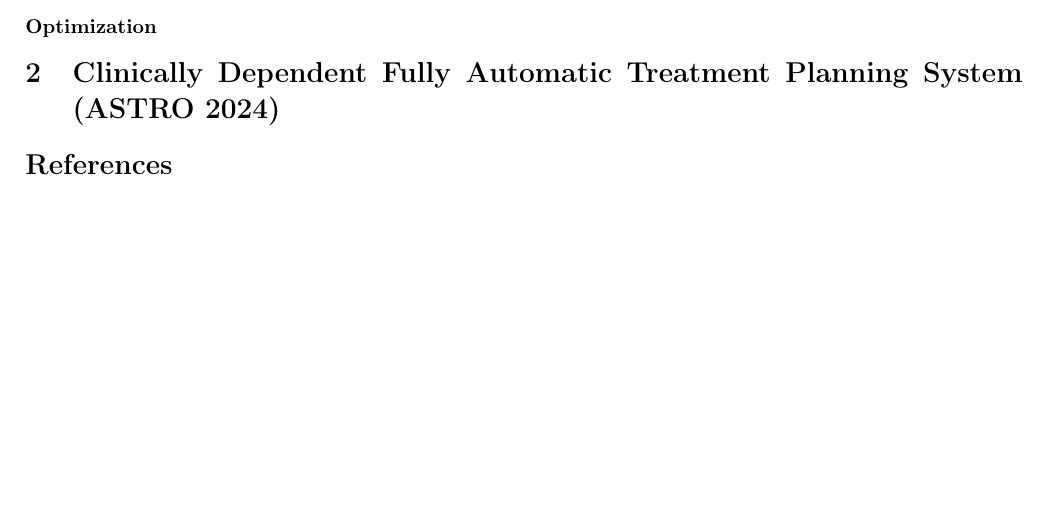
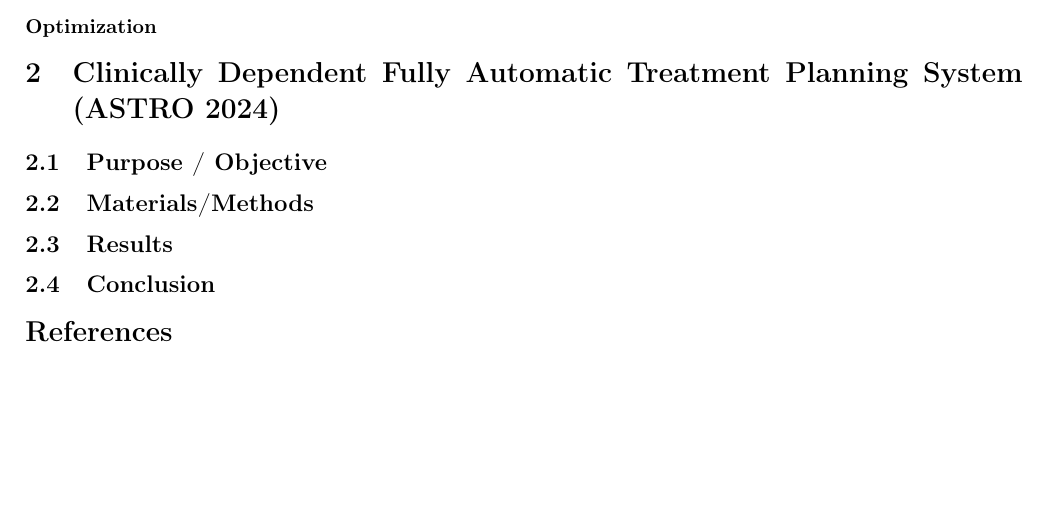
Before and after one commit to pauldubois98/PhD, a LaTeX paper (5_automation_classic/5_main.tex, which reads 5_automation_classic/5_content.tex): part of page 2 of 2, cut so that both start at the same text. Compiled offline with pdfLaTeX.

Commit message:
added ASTRO outline

```diff
--- a/5_automation_classic/5_content.tex
+++ b/5_automation_classic/5_content.tex
@@ -250,3 +250,39 @@
 % Full abstract:
 % https://github.com/pauldubois98/ASTRO2024/blob/main/abstract.pdf
 \section{Clinically Dependent Fully Automatic Treatment Planning System (ASTRO 2024)}
+\subsection{Purpose / Objective}
+%Although fully automated treatment planning system (TPS) has several advantages, such as the ability to treat more patients and optimize treatments, clinics have not adopted it because there is a wide variation of practices between them.
+%Additionally, dosimetrists make complex compromises while manually optimizing with a TPS, which is too complex to be captured by a metric, or not computable in a reasonable time.
+%Here, we propose a solution adaptable to each clinic's practices: a reinforcement learning (RL) agent trained to mimic human dosimetrists' optimization on a cohort of previously treated patients.
+%We hypothesize that by training one agent for each clinic, we ensure that guidelines specific to each of them are followed.
+
+\subsection{Materials/Methods}
+%RL agents adapt actions to situations where there are interactions with an environment.
+%RL only needs a reward after performing an action.
+%In the case of dose optimization, adjusting the weights of the constraints are the actions.
+%The key is to find a way of rewarding the agent when making good decisions (actions) versus bad ones.
+%Current RL methods in dosimetry struggle to mimic human-optimized plans.
+%We propose a new reward system based on the dose distribution of past clinical cases, via calculating the DVHs differences between the agent dose, and the database dose.
+%This would better guide the RL agent towards clinically-acceptable treatment plans.
+%Most importantly, it also allows the optimization to fit each center's internal standard practices and guidelines.
+
+\subsection{Results}
+%We successfully trained agents to mimic the dose type of several clinics.
+%We generated a cohort of 50 patients to train them and manually optimized the dose according to three guidelines.
+%We then generated 20 other patients for testing purposes.
+%The table shows the average difference between clinical doses and the ones optimized by our RL agents.
+%Agents specializing in one type of guideline managed to mimic it, but performed poorly on others.
+%Thus, for a clinically helpful, fully-automated TPS, one RL agent should be trained for each clinical guideline.
+
+\subsection{Conclusion}
+%By leveraging past clinical dose data, we have demonstrated the feasibility of training RL agents to mimic human-optimized radiotherapy plans following specific clinical guidelines.
+%The results show that agents trained on specific clinic guidelines perform better in mimicking those guidelines than a single, general-purpose agent.
+%This finding supports our hypothesis that a fully automatic TPS tailored to each clinic's practices is achievable.
+%Future work could involve expanding the patient cohort to non-phantom cases, including modalities other than prostate cases, and real-world testing with human oversight to ensure the safety and efficacy of the RL-based TPS.
+%Our research could pave the way for developing clinically-dependent automated TPS.
+
+%Table of average DVHs distances on test cases:
+%To Clinic A	To Clinic B	To Clinic C
+%RL on clinic A	1.6	2.2	5.1
+%RL on clinic B	2.3	1.3	2.3
+%RL on clinic C	2.7	2.5	1.6
```
